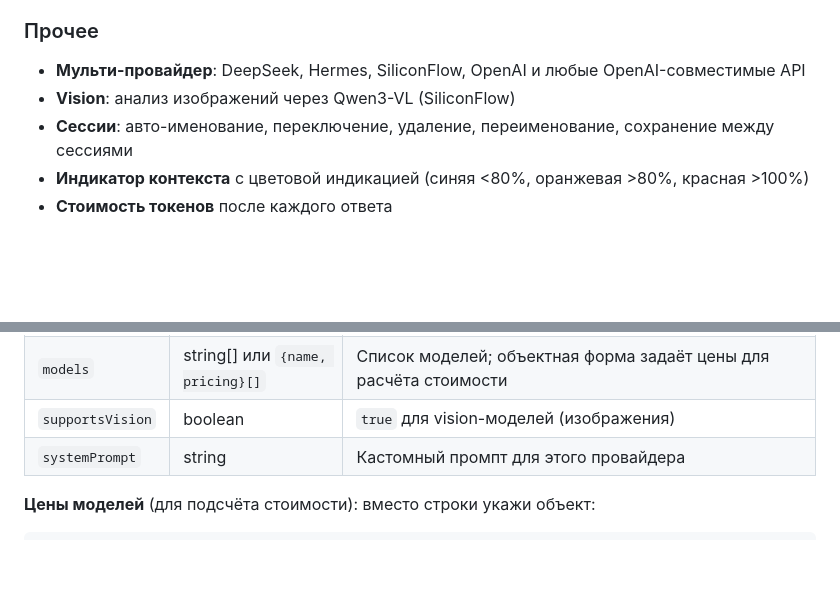
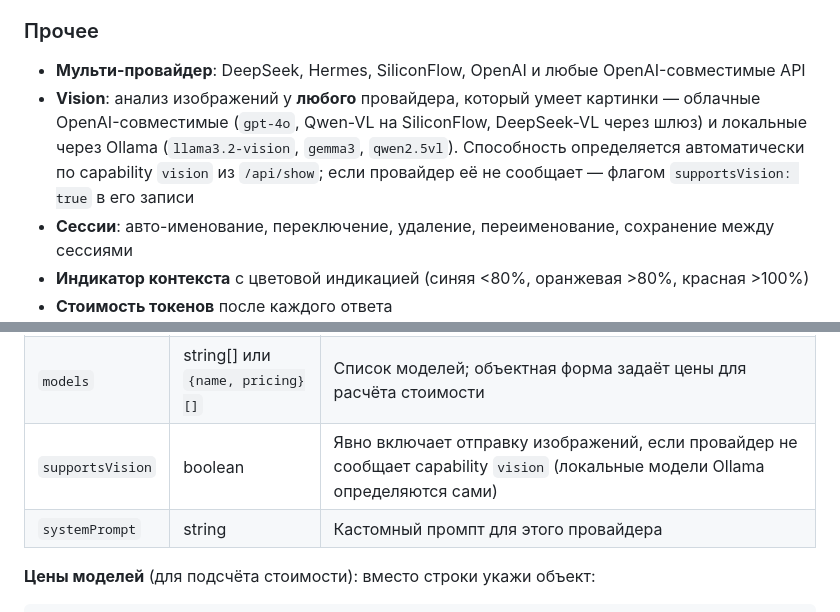
Before and after one commit to alekseyber/vscode-llm-assistant, a Markdown page: README.md, 2 parts joined by grey strips. GitHub-like rendering; blank space fills up the shorter version.

Commit message:
docs(README): Vision — не только Qwen3-VL/SiliconFlow, а любой провайдер с картинками (облако по supportsVision, локальные по capability)

```diff
--- a/README.md
+++ b/README.md
@@ -195,7 +195,7 @@ ollama pull gemma3:4b        # ~3.4 ГБ, работает и с картинк
 
 ### Прочее
 - **Мульти-провайдер**: DeepSeek, Hermes, SiliconFlow, OpenAI и любые OpenAI-совместимые API
-- **Vision**: анализ изображений через Qwen3-VL (SiliconFlow)
+- **Vision**: анализ изображений у **любого** провайдера, который умеет картинки — облачные OpenAI-совместимые (`gpt-4o`, Qwen-VL на SiliconFlow, DeepSeek-VL через шлюз) и локальные через Ollama (`llama3.2-vision`, `gemma3`, `qwen2.5vl`). Способность определяется автоматически по capability `vision` из `/api/show`; если провайдер её не сообщает — флагом `supportsVision: true` в его записи
 - **Сессии**: авто-именование, переключение, удаление, переименование, сохранение между сессиями
 - **Индикатор контекста** с цветовой индикацией (синяя <80%, оранжевая >80%, красная >100%)
 - **Стоимость токенов** после каждого ответа
@@ -278,7 +278,7 @@ ollama pull gemma3:4b        # ~3.4 ГБ, работает и с картинк
 | `baseUrl` | string | URL API (OpenAI-совместимый; для `ollama` — `http://127.0.0.1:11434`) |
 | `apiKey` | string | Ключ API. Поддерживает `${ENV_VAR}` |
 | `models` | string[] или `{name, pricing}[]` | Список моделей; объектная форма задаёт цены для расчёта стоимости |
-| `supportsVision` | boolean | `true` для vision-моделей (изображения) |
+| `supportsVision` | boolean | Явно включает отправку изображений, если провайдер не сообщает capability `vision` (локальные модели Ollama определяются сами) |
 | `systemPrompt` | string | Кастомный промпт для этого провайдера |
 
 **Цены моделей** (для подсчёта стоимости): вместо строки укажи объект:
```
